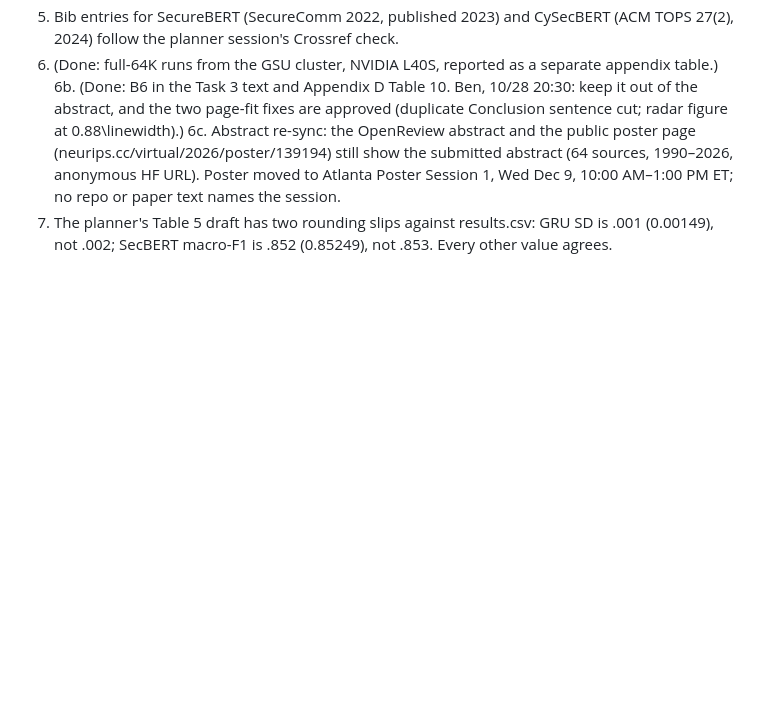
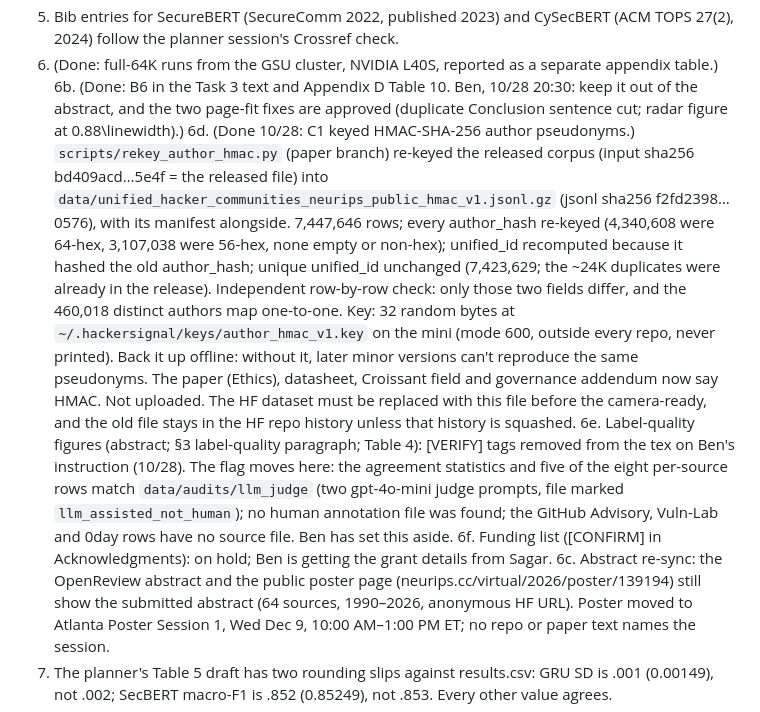
Before and after one commit to BenAmpel/hackersignal, a Markdown page: results/camera_ready/REPORT.md, the part around the change. GitHub-like rendering; blank space fills up the shorter version.

Commit message:
REPORT: C1 HMAC rebuild done and verified; label-quality and funding flags

```diff
--- a/results/camera_ready/REPORT.md
+++ b/results/camera_ready/REPORT.md
@@ -156,6 +156,22 @@ and the main-text pagination is unchanged. **It has not been applied.**
 6. (Done: full-64K runs from the GSU cluster, NVIDIA L40S, reported as a separate appendix table.)
 6b. (Done: B6 in the Task 3 text and Appendix D Table 10. Ben, 10/28 20:30: keep it out of the abstract, and the two
     page-fit fixes are approved (duplicate Conclusion sentence cut; radar figure at 0.88\linewidth).)
+6d. (Done 10/28: C1 keyed HMAC-SHA-256 author pseudonyms.) `scripts/rekey_author_hmac.py` (paper branch) re-keyed the
+    released corpus (input sha256 bd409acd…5e4f = the released file) into
+    `data/unified_hacker_communities_neurips_public_hmac_v1.jsonl.gz` (jsonl sha256 f2fd2398…0576), with its manifest
+    alongside. 7,447,646 rows; every author_hash re-keyed (4,340,608 were 64-hex, 3,107,038 were 56-hex, none empty or
+    non-hex); unified_id recomputed because it hashed the old author_hash; unique unified_id unchanged (7,423,629; the ~24K
+    duplicates were already in the release). Independent row-by-row check: only those two fields differ, and the
+    460,018 distinct authors map one-to-one. Key: 32 random bytes at `~/.hackersignal/keys/author_hmac_v1.key` on the
+    mini (mode 600, outside every repo, never printed). Back it up offline: without it, later minor versions can't
+    reproduce the same pseudonyms. The paper (Ethics), datasheet, Croissant field and governance addendum now say HMAC.
+    Not uploaded. The HF dataset must be replaced with this file before the camera-ready, and the old file stays in
+    the HF repo history unless that history is squashed.
+6e. Label-quality figures (abstract; §3 label-quality paragraph; Table 4): [VERIFY] tags removed from the tex on Ben's
+    instruction (10/28). The flag moves here: the agreement statistics and five of the eight per-source rows match
+    `data/audits/llm_judge` (two gpt-4o-mini judge prompts, file marked `llm_assisted_not_human`); no human annotation
+    file was found; the GitHub Advisory, Vuln-Lab and 0day rows have no source file. Ben has set this aside.
+6f. Funding list ([CONFIRM] in Acknowledgments): on hold; Ben is getting the grant details from Sagar.
 6c. Abstract re-sync: the OpenReview abstract and the public poster page (neurips.cc/virtual/2026/poster/139194)
     still show the submitted abstract (64 sources, 1990–2026, anonymous HF URL). Poster moved to Atlanta Poster
     Session 1, Wed Dec 9, 10:00 AM–1:00 PM ET; no repo or paper text names the session.
```
